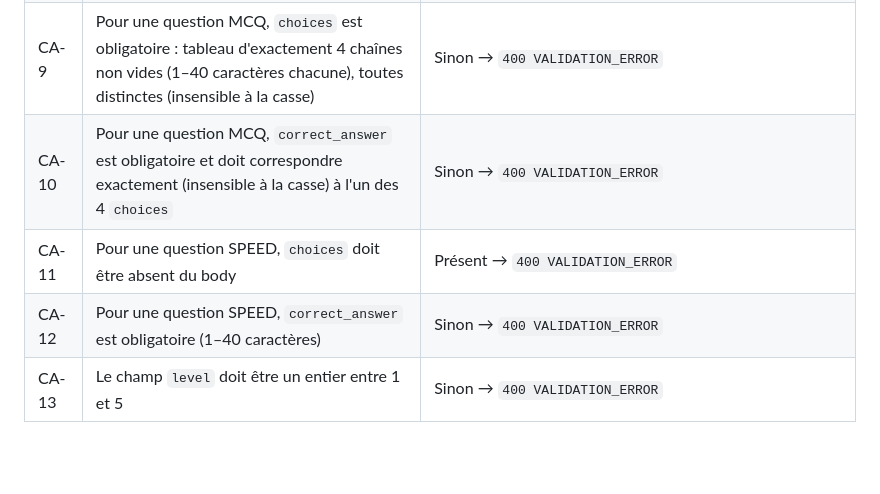
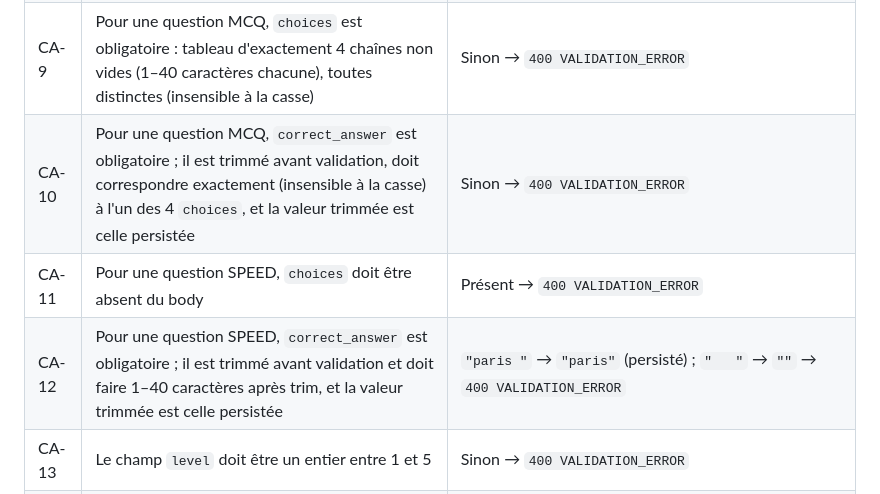
Before and after one commit to ODehel/quiz-buzzer-docs, a Markdown page: hub/US-005-crud-questions.md, the part around the change. GitHub-like rendering; blank space fills up the shorter version.

Commit message:
docs(US-005): require correct_answer to be trimmed before validation, matching and persistence

```diff
--- a/hub/US-005-crud-questions.md
+++ b/hub/US-005-crud-questions.md
@@ -35,9 +35,9 @@ Voir [VISION.md](../shared/VISION.md) pour la description complète du projet et
 | CA-7 | Le champ `theme_id` doit référencer un thème existant | Sinon → `400 INVALID_THEME` |
 | CA-8 | Le champ `theme_id` doit être un UUID valide | Sinon → `400 INVALID_UUID` |
 | CA-9 | Pour une question MCQ, `choices` est obligatoire : tableau d'exactement 4 chaînes non vides (1–40 caractères chacune), toutes distinctes (insensible à la casse) | Sinon → `400 VALIDATION_ERROR` |
-| CA-10 | Pour une question MCQ, `correct_answer` est obligatoire et doit correspondre exactement (insensible à la casse) à l'un des 4 `choices` | Sinon → `400 VALIDATION_ERROR` |
+| CA-10 | Pour une question MCQ, `correct_answer` est obligatoire ; il est trimmé avant validation, doit correspondre exactement (insensible à la casse) à l'un des 4 `choices`, et la valeur trimmée est celle persistée | Sinon → `400 VALIDATION_ERROR` |
 | CA-11 | Pour une question SPEED, `choices` doit être absent du body | Présent → `400 VALIDATION_ERROR` |
-| CA-12 | Pour une question SPEED, `correct_answer` est obligatoire (1–40 caractères) | Sinon → `400 VALIDATION_ERROR` |
+| CA-12 | Pour une question SPEED, `correct_answer` est obligatoire ; il est trimmé avant validation et doit faire 1–40 caractères après trim, et la valeur trimmée est celle persistée | `"paris "` → `"paris"` (persisté) ; `"   "` → `""` → `400 VALIDATION_ERROR` |
 | CA-13 | Le champ `level` doit être un entier entre 1 et 5 | Sinon → `400 VALIDATION_ERROR` |
 | CA-14 | Le champ `time_limit` doit être un entier entre 5 et 60 (en secondes) | Sinon → `400 VALIDATION_ERROR` |
 | CA-15 | Le champ `points` doit être un entier entre 1 et 50 | Sinon → `400 VALIDATION_ERROR` |
```
